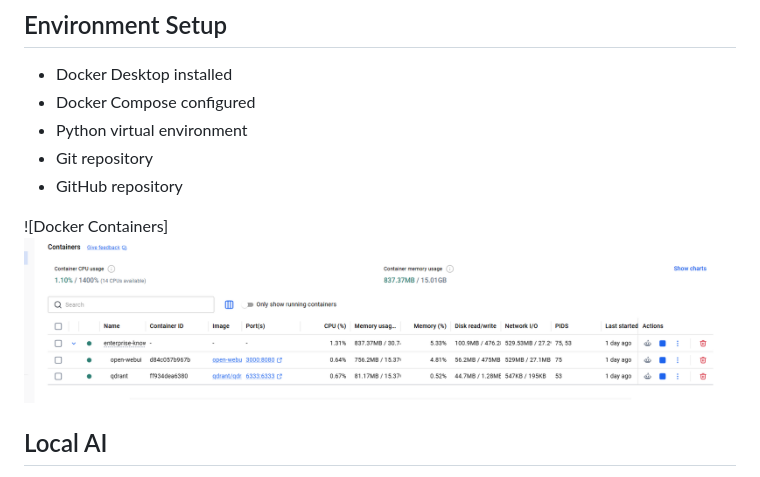
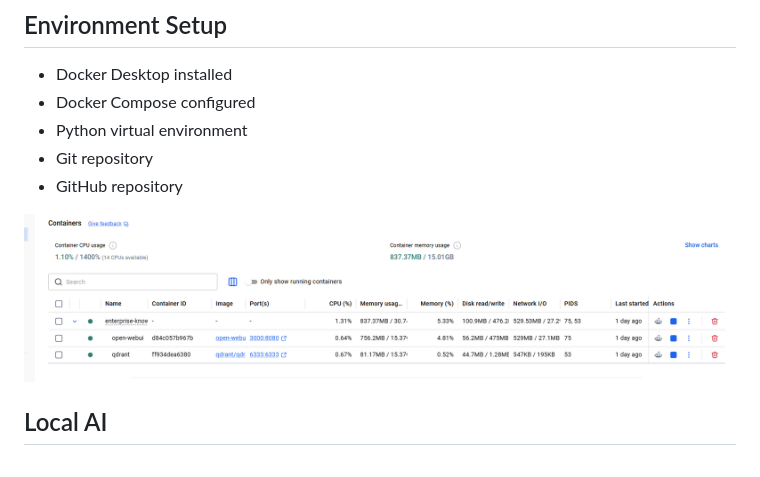
Before and after one commit to LBSF12/Enterprise-Knowledge-Assistant, a Markdown page: README.md, the part around the change. Drawn GitHub-style.

Commit message:
Just for the Readme

```diff
--- a/README.md
+++ b/README.md
@@ -104,7 +104,7 @@ README.md
 - Git repository
 - GitHub repository
 
-![Docker Containers]<img src="docs/images/docker-containers.png" width="700">
+![Docker Containers](docs/images/docker-containers.png)
 
 ## Local AI
 
```
